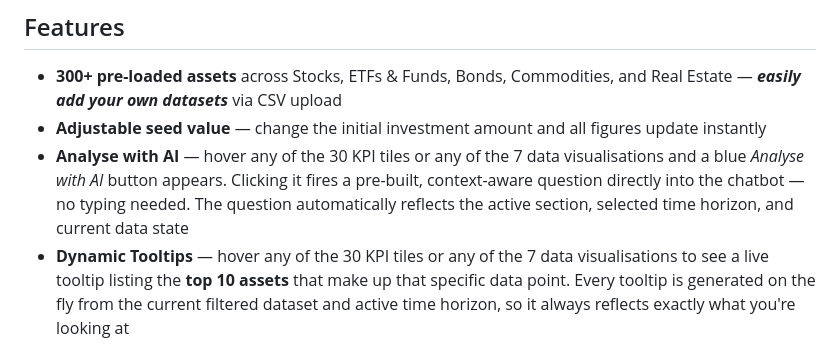
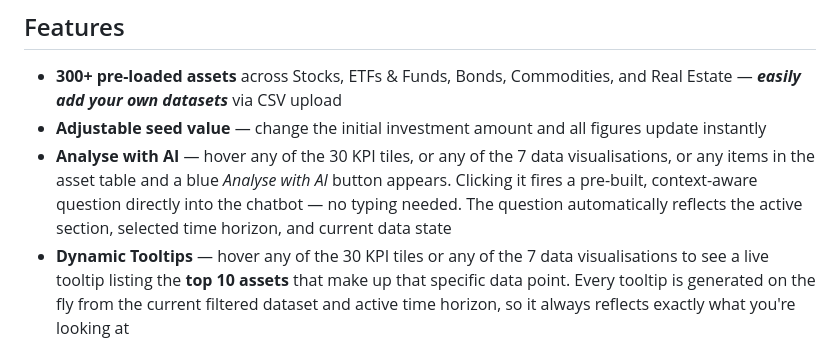
Before and after one commit to Xenia150232/ROI-Master, a Markdown page: README.md, the part around the change. Rendered like a GitHub page.

```diff
--- a/README.md
+++ b/README.md
@@ -15,7 +15,7 @@ A tool that lets you see growth across investments and asset classes with advanc
 
 - **300+ pre-loaded assets** across Stocks, ETFs & Funds, Bonds, Commodities, and Real Estate — ***easily add your own datasets*** via CSV upload
 - **Adjustable seed value** — change the initial investment amount and all figures update instantly
-- **Analyse with AI** — hover any of the 30 KPI tiles or any of the 7 data visualisations and a blue *Analyse with AI* button appears. Clicking it fires a pre-built, context-aware question directly into the chatbot — no typing needed. The question automatically reflects the active section, selected time horizon, and current data state
+- **Analyse with AI** — hover any of the 30 KPI tiles, or any of the 7 data visualisations, or any items in the asset table and a blue *Analyse with AI* button appears. Clicking it fires a pre-built, context-aware question directly into the chatbot — no typing needed. The question automatically reflects the active section, selected time horizon, and current data state
 - **Dynamic Tooltips** — hover any of the 30 KPI tiles or any of the 7 data visualisations to see a live tooltip listing the **top 10 assets** that make up that specific data point. Every tooltip is generated on the fly from the current filtered dataset and active time horizon, so it always reflects exactly what you're looking at
 - **Live reactive calculations** — every KPI tile and data visualisation instantly recalculates whenever you exclude assets or apply filters. Exclude a single outlier like Bitcoin, filter down to just ETFs, or run a free-text search — and every stat, chart, median, and ranked list updates in real time to reflect exactly the visible dataset, with no page reload required
 - **30 KPI Tiles** — scrolling carousel of at-a-glance performance stats including:
```
